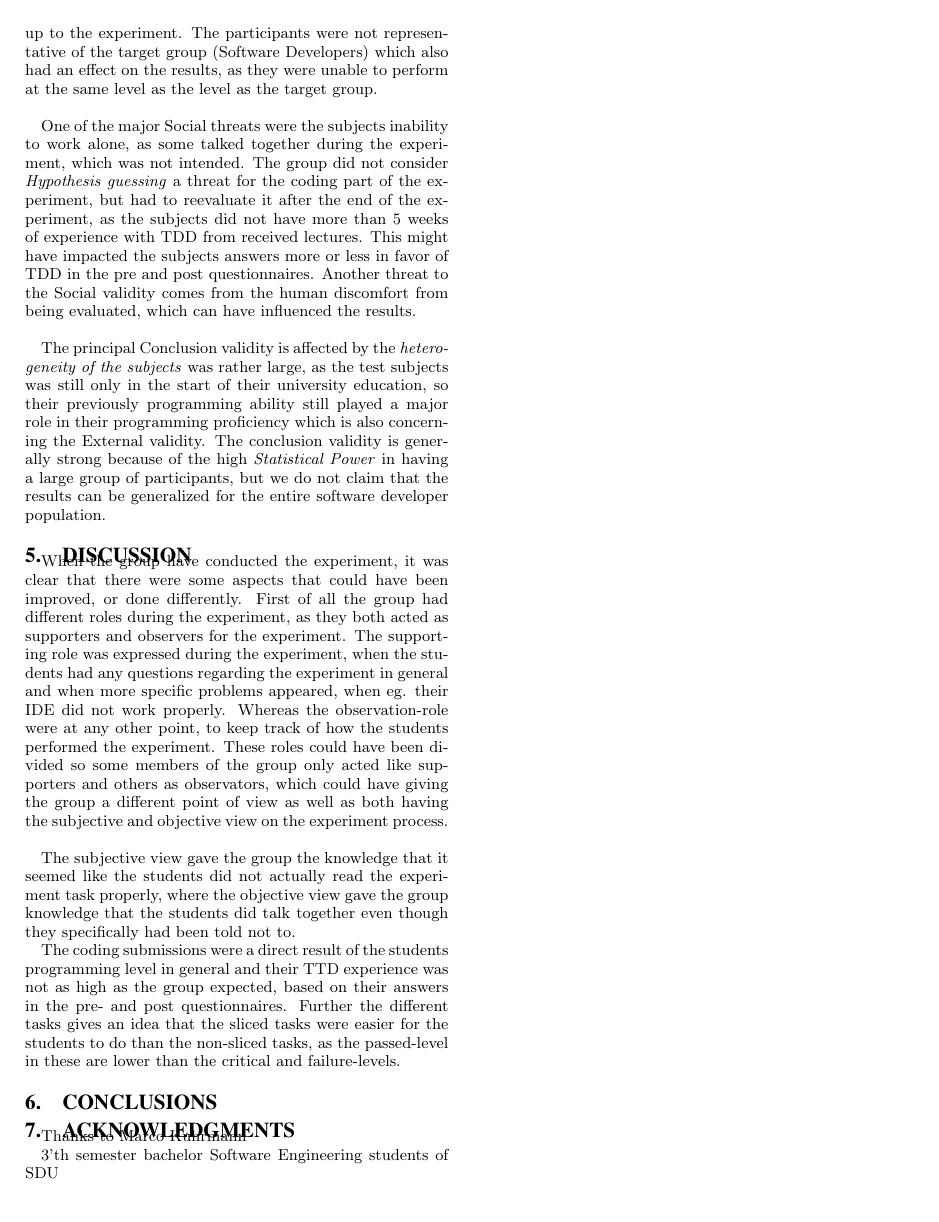
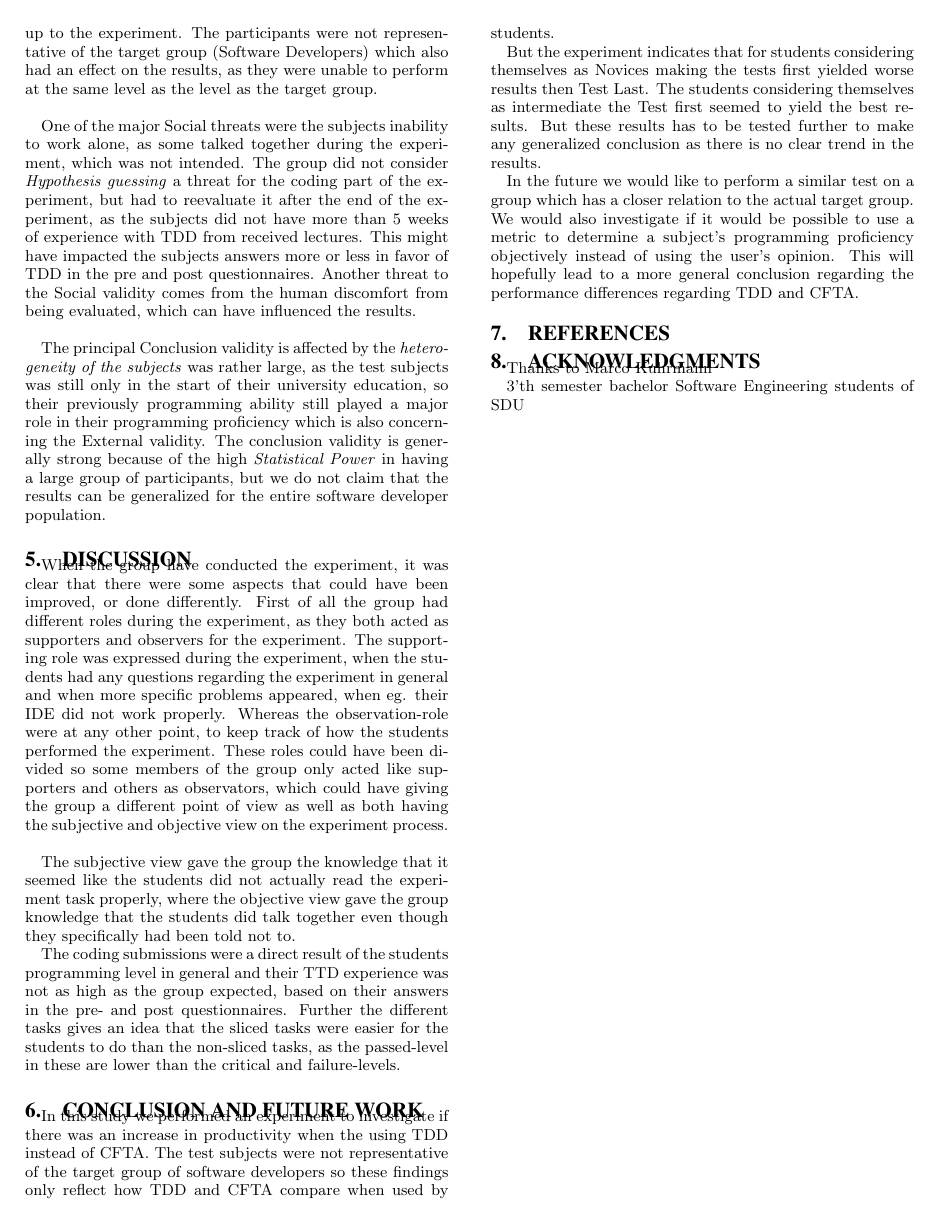
Before and after one commit to Deothan/ScientificMethodGroup11, a LaTeX paper (sig-alternate-sample.tex): page 5 of 5. Compiled offline with pdfLaTeX.

Commit message:
conclusion

```diff
--- a/sig-alternate-sample.tex
+++ b/sig-alternate-sample.tex
@@ -220,7 +220,16 @@ The subjective view gave the group the knowledge that it seemed like the student
 
 The coding submissions were a direct result of the students programming level in general and their TTD experience was not as high as the group expected, based on their answers in the pre- and post questionnaires. Further the different tasks gives an idea that the sliced tasks were easier for the students to do than the non-sliced tasks, as the passed-level in these are lower than the critical and failure-levels.
 
-\section{Conclusions}
+\section{Conclusion And Future Work}
+In this study we performed an experiment to investigate if there was an increase in productivity when the using TDD instead of CFTA. The test subjects were not representative of the target group of software developers so these findings only reflect how TDD and CFTA compare when used by students.
+
+But the experiment indicates that for students considering themselves as Novices making the tests first yielded worse results then Test Last. The students considering themselves as intermediate the Test first seemed to yield the best results. But these results has to be tested further to make any generalized conclusion as there is no clear trend in the results.
+
+In the future we would like to perform a similar test on a group which has a closer relation to the actual target group. We would also investigate if it would be possible to use a metric to determine a subject's programming proficiency objectively instead of using the user's opinion. This will hopefully lead to a more general conclusion regarding the performance differences regarding TDD and CFTA.
+
+\section{References}
+
+
 
 \section{Acknowledgments}
 
```
Also changed, not shown: sig-alternate-sample.tex (4 more changed lines).
